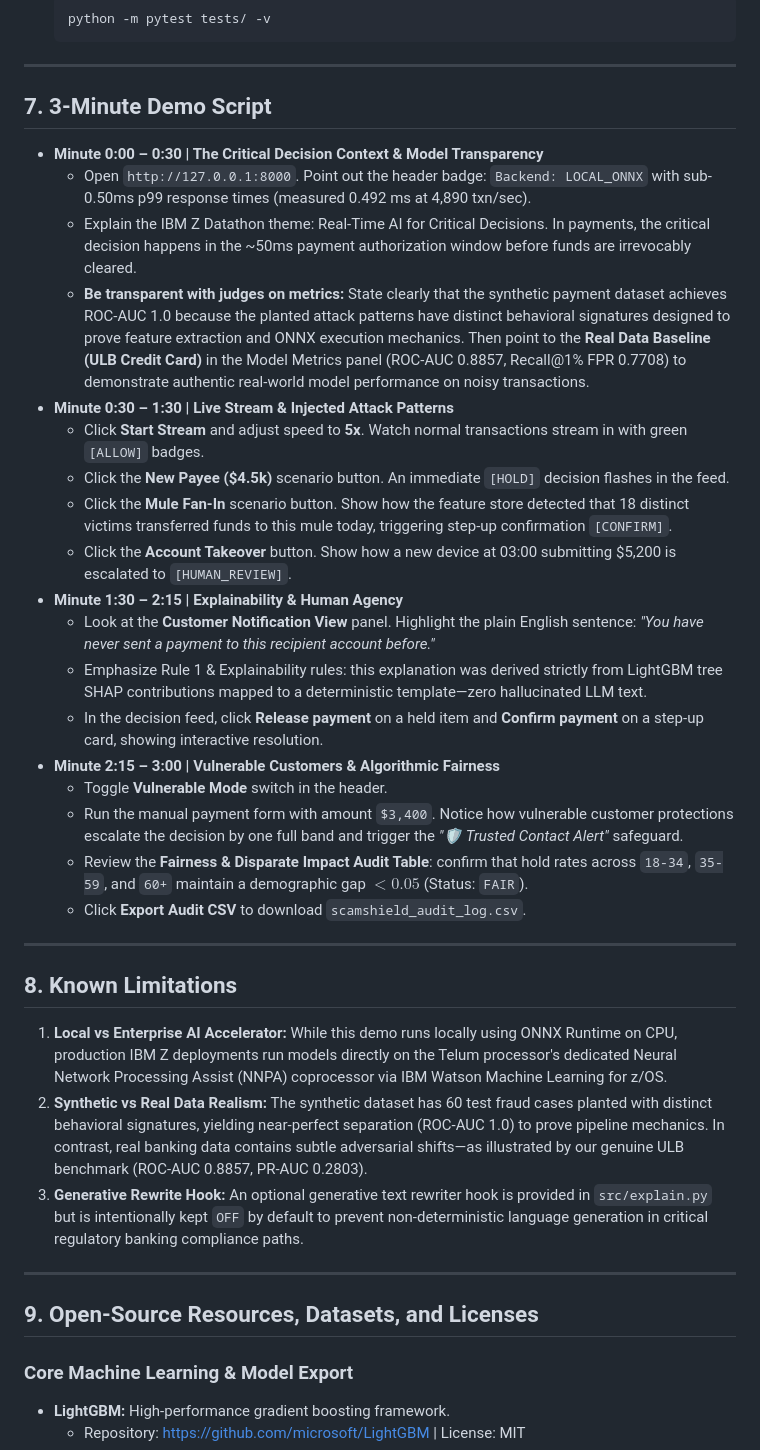
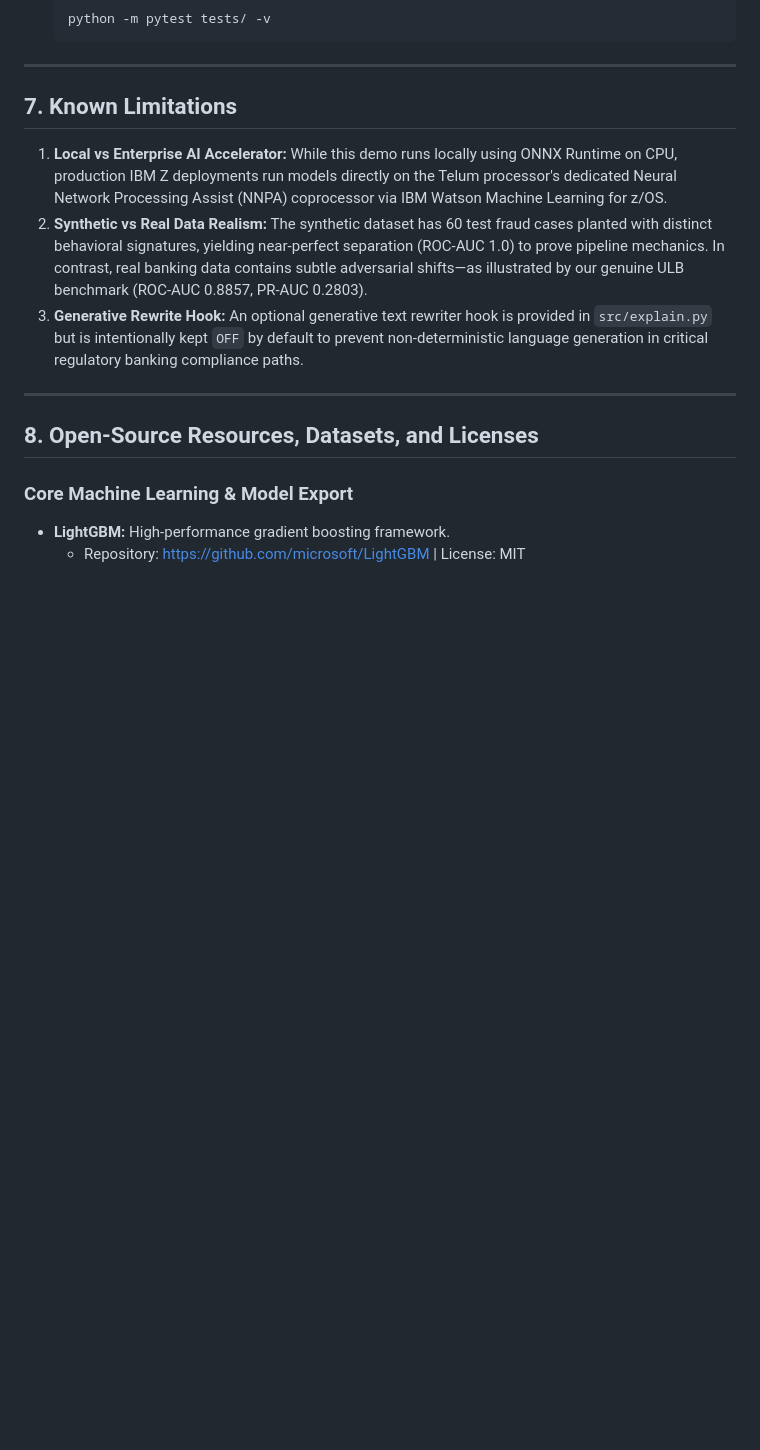
Before and after one commit to AVJaswanth/ScamShield-Z, a Markdown page: README.md, the part around the change. Drawn GitHub-style; blank space fills up the shorter version.

```diff
--- a/README.md
+++ b/README.md
@@ -216,30 +216,7 @@ flowchart TD
 
 ---
 
-## 7. 3-Minute Demo Script
-
-- **Minute 0:00 – 0:30 | The Critical Decision Context & Model Transparency**
-  - Open `http://127.0.0.1:8000`. Point out the header badge: `Backend: LOCAL_ONNX` with sub-0.50ms p99 response times (measured 0.492 ms at 4,890 txn/sec).
-  - Explain the IBM Z Datathon theme: Real-Time AI for Critical Decisions. In payments, the critical decision happens in the ~50ms payment authorization window before funds are irrevocably cleared.
-  - **Be transparent with judges on metrics:** State clearly that the synthetic payment dataset achieves ROC-AUC 1.0 because the planted attack patterns have distinct behavioral signatures designed to prove feature extraction and ONNX execution mechanics. Then point to the **Real Data Baseline (ULB Credit Card)** in the Model Metrics panel (ROC-AUC 0.8857, Recall@1% FPR 0.7708) to demonstrate authentic real-world model performance on noisy transactions.
-- **Minute 0:30 – 1:30 | Live Stream & Injected Attack Patterns**
-  - Click **Start Stream** and adjust speed to **5x**. Watch normal transactions stream in with green `[ALLOW]` badges.
-  - Click the **New Payee ($4.5k)** scenario button. An immediate `[HOLD]` decision flashes in the feed.
-  - Click the **Mule Fan-In** scenario button. Show how the feature store detected that 18 distinct victims transferred funds to this mule today, triggering step-up confirmation `[CONFIRM]`.
-  - Click the **Account Takeover** button. Show how a new device at 03:00 submitting $5,200 is escalated to `[HUMAN_REVIEW]`.
-- **Minute 1:30 – 2:15 | Explainability & Human Agency**
-  - Look at the **Customer Notification View** panel. Highlight the plain English sentence: *"You have never sent a payment to this recipient account before."*
-  - Emphasize Rule 1 & Explainability rules: this explanation was derived strictly from LightGBM tree SHAP contributions mapped to a deterministic template—zero hallucinated LLM text.
-  - In the decision feed, click **Release payment** on a held item and **Confirm payment** on a step-up card, showing interactive resolution.
-- **Minute 2:15 – 3:00 | Vulnerable Customers & Algorithmic Fairness**
-  - Toggle **Vulnerable Mode** switch in the header.
-  - Run the manual payment form with amount `$3,400`. Notice how vulnerable customer protections escalate the decision by one full band and trigger the *"🛡️ Trusted Contact Alert"* safeguard.
-  - Review the **Fairness & Disparate Impact Audit Table**: confirm that hold rates across `18-34`, `35-59`, and `60+` maintain a demographic gap $< 0.05$ (Status: `FAIR`).
-  - Click **Export Audit CSV** to download `scamshield_audit_log.csv`.
-
----
-
-## 8. Known Limitations
+## 7. Known Limitations
 
 1. **Local vs Enterprise AI Accelerator:** While this demo runs locally using ONNX Runtime on CPU, production IBM Z deployments run models directly on the Telum processor's dedicated Neural Network Processing Assist (NNPA) coprocessor via IBM Watson Machine Learning for z/OS.
 2. **Synthetic vs Real Data Realism:** The synthetic dataset has 60 test fraud cases planted with distinct behavioral signatures, yielding near-perfect separation (ROC-AUC 1.0) to prove pipeline mechanics. In contrast, real banking data contains subtle adversarial shifts—as illustrated by our genuine ULB benchmark (ROC-AUC 0.8857, PR-AUC 0.2803).
@@ -247,7 +224,7 @@ flowchart TD
 
 ---
 
-## 9. Open-Source Resources, Datasets, and Licenses
+## 8. Open-Source Resources, Datasets, and Licenses
 
 ### Core Machine Learning & Model Export
 - **LightGBM:** High-performance gradient boosting framework.
```
